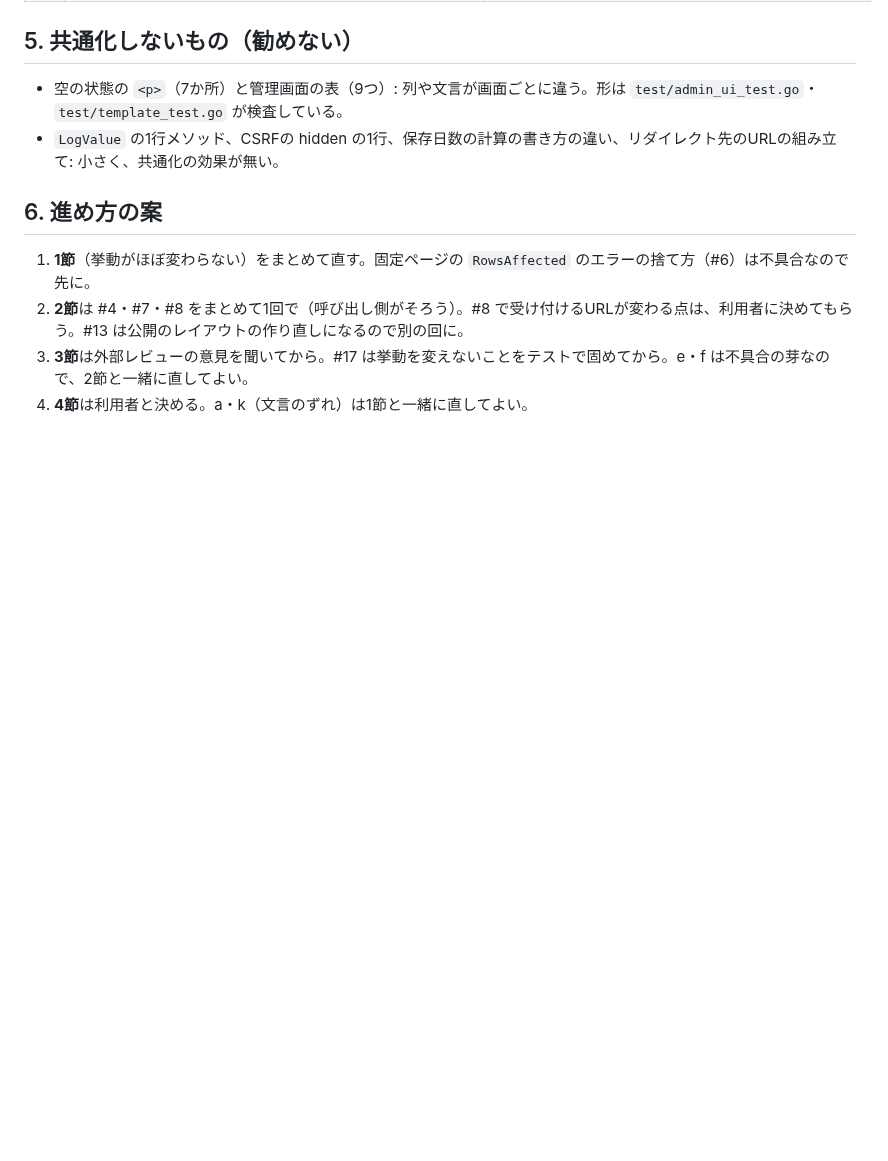
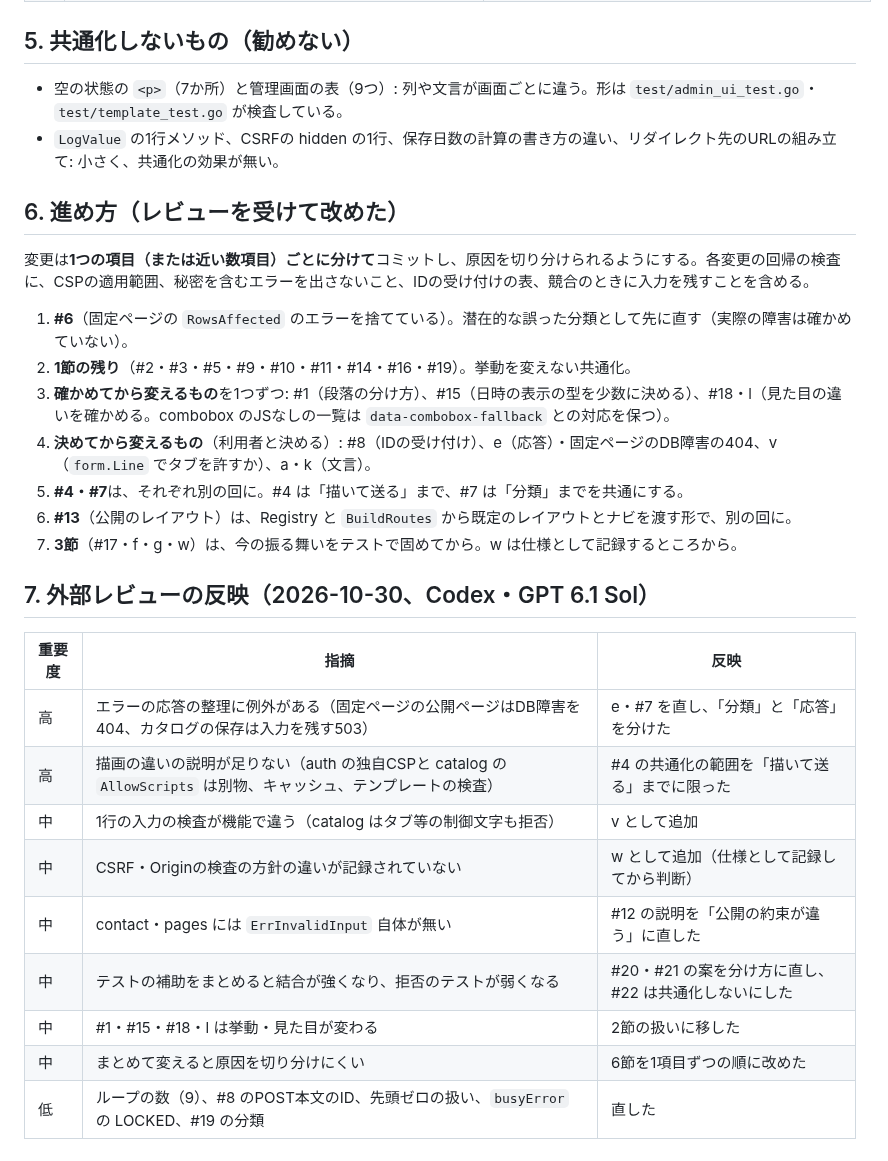
Before and after one commit to hideshi/minimal-web-kit, a Markdown page: docs/component-inventory.md, the part around one of its changes. Drawn GitHub-style; blank space fills up the shorter version.

Commit message:
docs: 共通部品の棚卸しに外部レビュー（Codex・GPT 6.1 Sol）の指摘を反映
Co-Authored-By: Claude Opus 5.5 <noreply@anthropic.com>

```diff
--- a/docs/component-inventory.md
+++ b/docs/component-inventory.md
@@ -73,9 +77,28 @@
 - 空の状態の `<p>`（7か所）と管理画面の表（9つ）: 列や文言が画面ごとに違う。形は `test/admin_ui_test.go`・`test/template_test.go` が検査している。
 - `LogValue` の1行メソッド、CSRFの hidden の1行、保存日数の計算の書き方の違い、リダイレクト先のURLの組み立て: 小さく、共通化の効果が無い。
 
-## 6. 進め方の案
+## 6. 進め方（レビューを受けて改めた）
 
-1. **1節**（挙動がほぼ変わらない）をまとめて直す。固定ページの `RowsAffected` のエラーの捨て方（#6）は不具合なので先に。
-2. **2節**は #4・#7・#8 をまとめて1回で（呼び出し側がそろう）。#8 で受け付けるURLが変わる点は、利用者に決めてもらう。#13 は公開のレイアウトの作り直しになるので別の回に。
-3. **3節**は外部レビューの意見を聞いてから。#17 は挙動を変えないことをテストで固めてから。e・f は不具合の芽なので、2節と一緒に直してよい。
-4. **4節**は利用者と決める。a・k（文言のずれ）は1節と一緒に直してよい。
+変更は**1つの項目（または近い数項目）ごとに分けて**コミットし、原因を切り分けられるようにする。各変更の回帰の検査に、CSPの適用範囲、秘密を含むエラーを出さないこと、IDの受け付けの表、競合のときに入力を残すことを含める。
+
+1. **#6**（固定ページの `RowsAffected` のエラーを捨てている）。潜在的な誤った分類として先に直す（実際の障害は確かめていない）。
+2. **1節の残り**（#2・#3・#5・#9・#10・#11・#14・#16・#19）。挙動を変えない共通化。
+3. **確かめてから変えるもの**を1つずつ: #1（段落の分け方）、#15（日時の表示の型を少数に決める）、#18・l（見た目の違いを確かめる。combobox のJSなしの一覧は `data-combobox-fallback` との対応を保つ）。
+4. **決めてから変えるもの**（利用者と決める）: #8（IDの受け付け）、e（応答）・固定ページのDB障害の404、v（`form.Line` でタブを許すか）、a・k（文言）。
+5. **#4・#7**は、それぞれ別の回に。#4 は「描いて送る」まで、#7 は「分類」までを共通にする。
+6. **#13**（公開のレイアウト）は、Registry と `BuildRoutes` から既定のレイアウトとナビを渡す形で、別の回に。
+7. **3節**（#17・f・g・w）は、今の振る舞いをテストで固めてから。w は仕様として記録するところから。
+
+## 7. 外部レビューの反映（2026-10-30、Codex・GPT 6.1 Sol）
+
+| 重要度 | 指摘 | 反映 |
+|---|---|---|
+| 高 | エラーの応答の整理に例外がある（固定ページの公開ページはDB障害を404、カタログの保存は入力を残す503） | e・#7 を直し、「分類」と「応答」を分けた |
+| 高 | 描画の違いの説明が足りない（auth の独自CSPと catalog の `AllowScripts` は別物、キャッシュ、テンプレートの検査） | #4 の共通化の範囲を「描いて送る」までに限った |
+| 中 | 1行の入力の検査が機能で違う（catalog はタブ等の制御文字も拒否） | v として追加 |
+| 中 | CSRF・Originの検査の方針の違いが記録されていない | w として追加（仕様として記録してから判断） |
+| 中 | contact・pages には `ErrInvalidInput` 自体が無い | #12 の説明を「公開の約束が違う」に直した |
+| 中 | テストの補助をまとめると結合が強くなり、拒否のテストが弱くなる | #20・#21 の案を分け方に直し、#22 は共通化しないにした |
+| 中 | #1・#15・#18・l は挙動・見た目が変わる | 2節の扱いに移した |
+| 中 | まとめて変えると原因を切り分けにくい | 6節を1項目ずつの順に改めた |
+| 低 | ループの数（9）、#8 のPOST本文のID、先頭ゼロの扱い、`busyError` の LOCKED、#19 の分類 | 直した |
```
Also changed, not shown: other parts of docs/component-inventory.md (+15 -11 lines).
